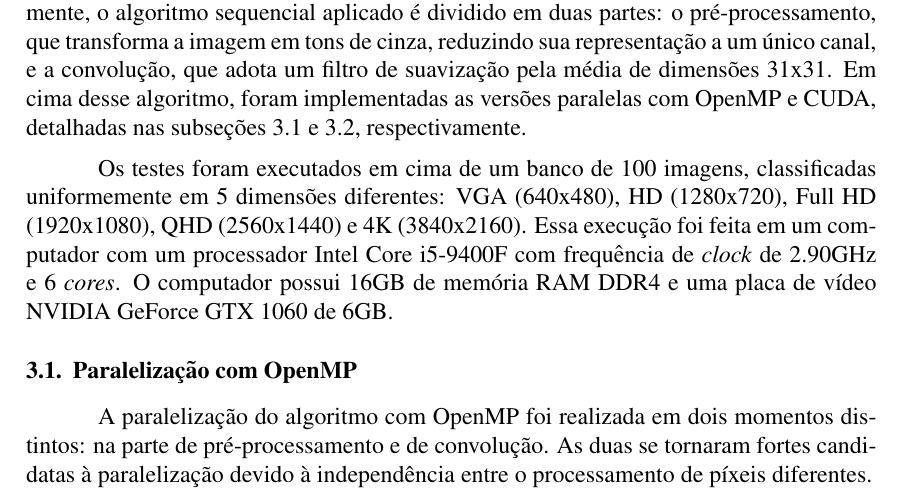
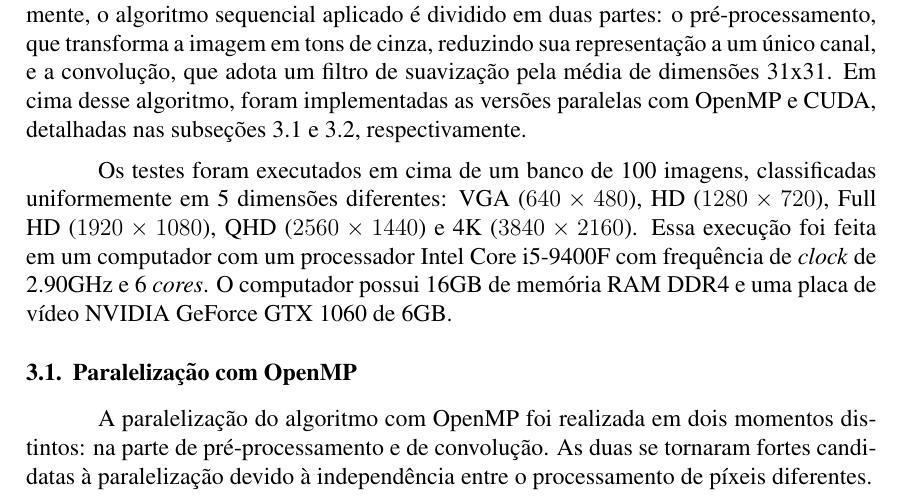
Before and after one commit to vinicius-landim/parallel-conv-filter, a LaTeX paper (artigo/sbc-template.tex): part of page 3 of 9, cut so that both start at the same text. Compiled offline with pdfLaTeX.

Commit message:
padronização da escrita das dimensões

```diff
--- a/artigo/sbc-template.tex
+++ b/artigo/sbc-template.tex
@@ -89,7 +89,7 @@ Em ambos os trabalhos, porém, a avaliação se concentra em métricas de tempo
 
 O trabalho desenvolvido pode ser encontrado no \href{https://github.com/vinicius-landim/parallel-conv-filter/}{repositório do github}. Estruturalmente, o algoritmo sequencial aplicado é dividido em duas partes: o pré-processamento, que transforma a imagem em tons de cinza, reduzindo sua representação a um único canal, e a convolução, que adota um filtro de suavização pela média de dimensões 31x31. Em cima desse algoritmo, foram implementadas as versões paralelas com OpenMP e CUDA, detalhadas nas subseções \ref{sec:openmp} e \ref{sec:cuda}, respectivamente.
 
-Os testes foram executados em cima de um banco de 100 imagens, classificadas uniformemente em 5 dimensões diferentes: VGA (640x480), HD (1280x720), Full HD (1920x1080), QHD (2560x1440) e 4K (3840x2160). Essa execução foi feita em um computador com um processador Intel Core i5-9400F com frequência de \textit{clock} de 2.90GHz e 6 \textit{cores}. O computador possui 16GB de memória RAM DDR4 e uma placa de vídeo NVIDIA GeForce GTX 1060 de 6GB.
+Os testes foram executados em cima de um banco de 100 imagens, classificadas uniformemente em 5 dimensões diferentes: VGA ($640\times480$), HD ($1280\times720$), Full HD ($1920\times1080$), QHD ($2560\times1440$) e 4K ($3840\times2160$). Essa execução foi feita em um computador com um processador Intel Core i5-9400F com frequência de \textit{clock} de 2.90GHz e 6 \textit{cores}. O computador possui 16GB de memória RAM DDR4 e uma placa de vídeo NVIDIA GeForce GTX 1060 de 6GB.
 
 % PARÁGRAFO SOBRE A COLETA DE MÉTRICAS
 
```
Also changed, not shown: artigo/sbc-template.pdf.
